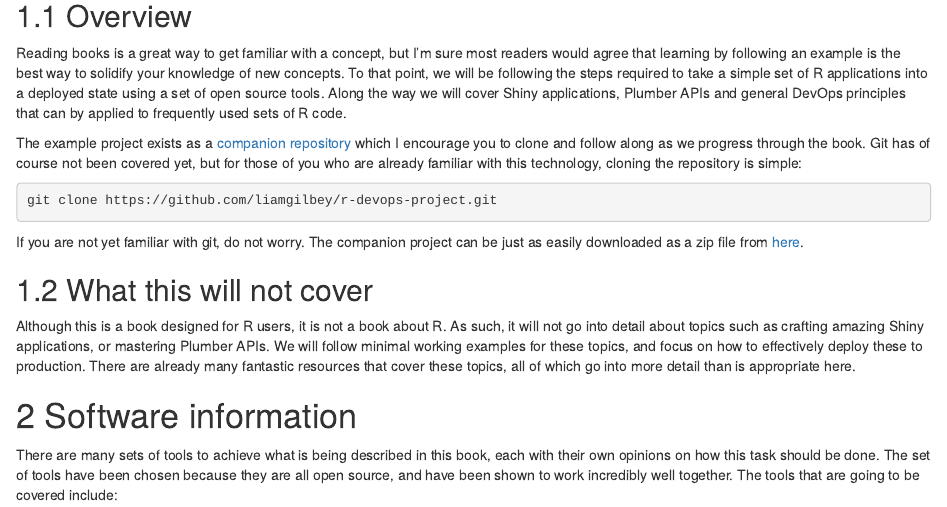
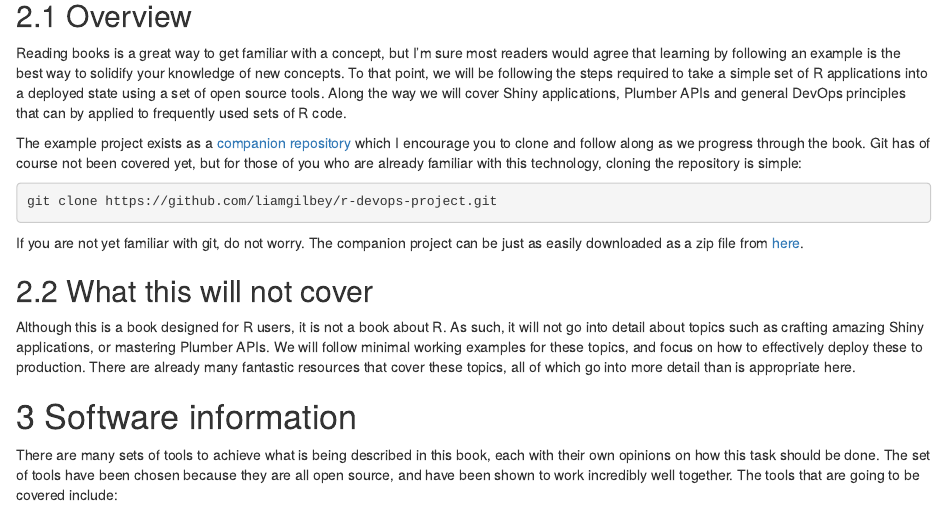
Before and after one commit to liamgilbey/r-devops, an R Markdown document (Index.Rmd): the page in a window 1100 px wide, from 540 px down before the commit and from 550 px down after it, so that both start at the same text. Rendered offline with R 4.5, knitr and Pandoc, with nearby package versions; drawn as R Markdown's standard HTML page in place of the format the file asks for; a font, style sheet, LaTeX package, included part or bibliography that could not be used is replaced or left out.

```diff
--- a/Index.Rmd
+++ b/Index.Rmd
@@ -5,9 +5,6 @@
 site: bookdown::bookdown_site
 output: bookdown::gitbook
 documentclass: book
-bibliography: [book.bib, packages.bib]
-biblio-style: apalike
-link-citations: yes
 github-repo: liamgilbey/r-devops
 description: "This book is here to help R users get familiar with DevOps principles. Using an example project along the way, you'll learn how to deploy Shiny apps, Plumber APIs, as well as developing good skills for handling R projects used on a regular basis."
 ---
```
Also changed, not shown: Index.Rmd (2 more changed lines), 2 other files.
